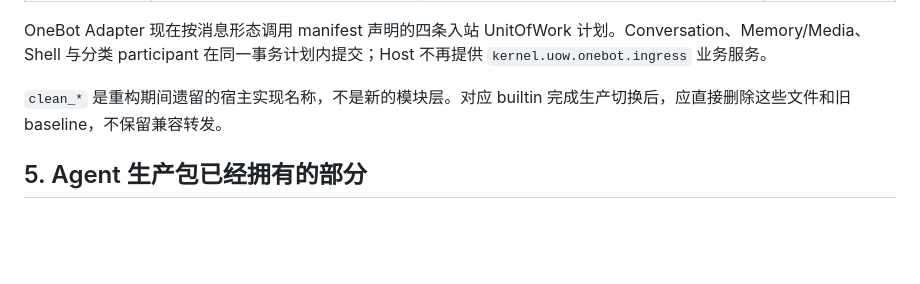
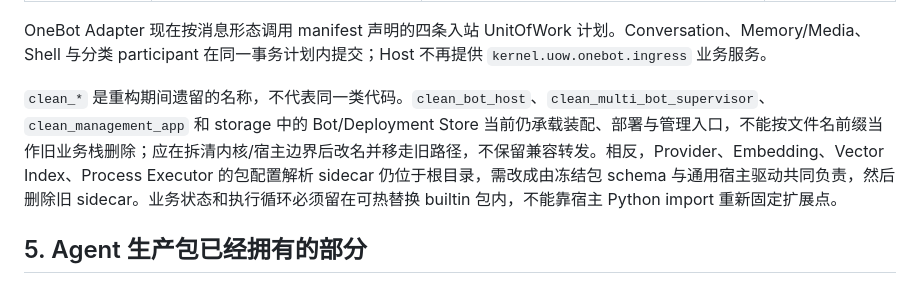
Before and after one commit to sjrsjz/forest, a Markdown page: doc/implementation-status.md, the part around the change. Rendered like a GitHub page; blank space fills up the shorter version.

Commit message:
Clarify remaining host and builtin sidecar cleanup

```diff
--- a/doc/implementation-status.md
+++ b/doc/implementation-status.md
@@ -73,7 +73,7 @@
 
 OneBot Adapter 现在按消息形态调用 manifest 声明的四条入站 UnitOfWork 计划。Conversation、Memory/Media、Shell 与分类 participant 在同一事务计划内提交；Host 不再提供 `kernel.uow.onebot.ingress` 业务服务。
 
-`clean_*` 是重构期间遗留的宿主实现名称，不是新的模块层。对应 builtin 完成生产切换后，应直接删除这些文件和旧 baseline，不保留兼容转发。
+`clean_*` 是重构期间遗留的名称，不代表同一类代码。`clean_bot_host`、`clean_multi_bot_supervisor`、`clean_management_app` 和 storage 中的 Bot/Deployment Store 当前仍承载装配、部署与管理入口，不能按文件名前缀当作旧业务栈删除；应在拆清内核/宿主边界后改名并移走旧路径，不保留兼容转发。相反，Provider、Embedding、Vector Index、Process Executor 的包配置解析 sidecar 仍位于根目录，需改成由冻结包 schema 与通用宿主驱动共同负责，然后删除旧 sidecar。业务状态和执行循环必须留在可热替换 builtin 包内，不能靠宿主 Python import 重新固定扩展点。
 
 ## 5. Agent 生产包已经拥有的部分
 
```
